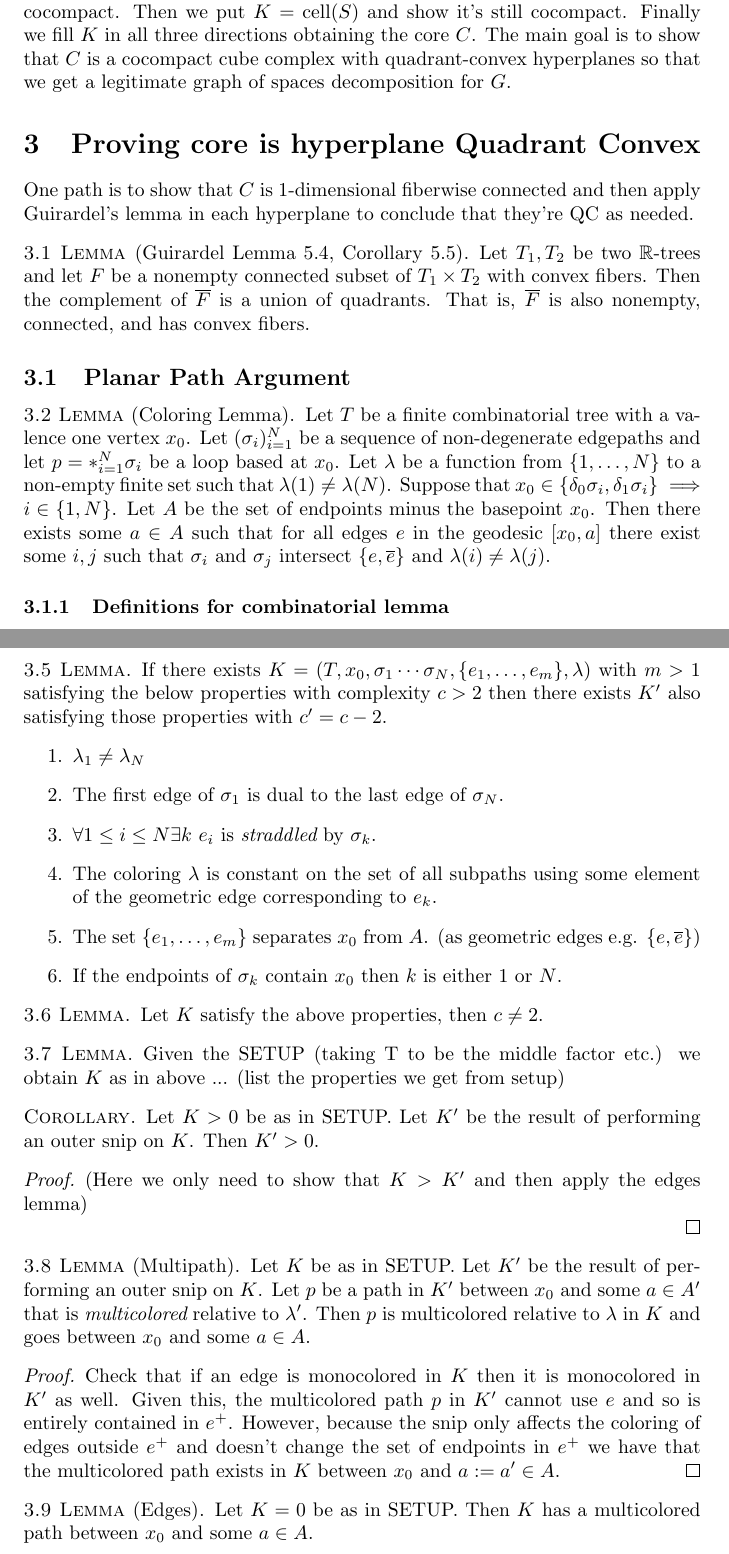
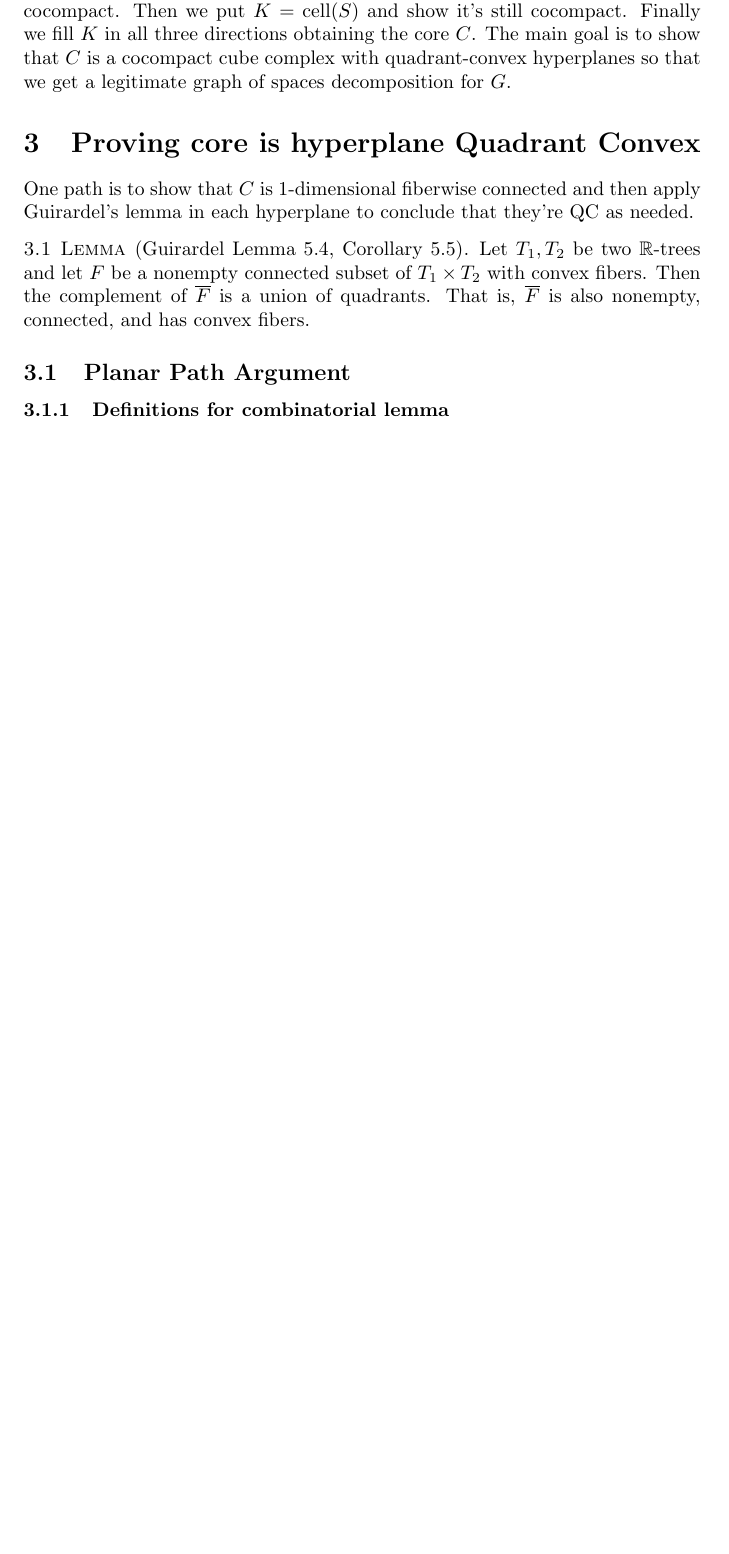
Before and after one commit to quaffpotion/ggt, a LaTeX document (ggt.tex): two parts of pages 2 and 4 of 7 before the commit and part of page 2 of 5 after it, the two joined at a grey line, cut so that both start at the same text, the shorter picture padded with empty space. Compiled offline with pdfLaTeX.

Commit message:
deletes depreciated items

```diff
--- a/ggt.tex
+++ b/ggt.tex
@@ -97,11 +97,6 @@ One path is to show that \(C\) is 1-dimensional fiberwise connected and then app
 	Let \(T_{1} , T_{2}\) be two \(\mathbb{R}\)-trees and let \(F\) be a nonempty connected subset of \(T_{1} \times T_{2}\) with convex fibers. Then the complement of \(\overline{F}\) is a union of quadrants. That is, \(\overline{F}\) is also nonempty, connected, and has convex fibers.
 \end{lem}
 \subsection{Planar Path Argument}
- \label{lem:ppa}
-\begin{lem}[Coloring Lemma]%{{{
-    \label{lem:coloring}
-	Let \(T\) be a finite combinatorial tree with a valence one vertex \(x_{0}\). Let \((\sigma_{i} )_{i=1}^{N}\) be a sequence of non-degenerate edgepaths and let \(p = *_{i=1}^{N} \sigma_{i}\) be a loop based at \(x_{0}\). Let \(\lambda\) be a function from \(\{1,\ldots,N\}\) to a non-empty finite set such that \(\lambda (1) \neq \lambda (N)\). Suppose that \(x_{0} \in \{\delta_{0} \sigma_{i} , \delta_{1} \sigma_{i} \} \implies i \in \{1,N\}\). Let \(A\) be the set of endpoints minus the basepoint \(x_{ 0}\). Then there exists some \(a \in A\) such that for all edges \(e\) in the geodesic \([x_{0} , a]\) there exist some \(i, j\) such that \(\sigma_{i}\) and \(\sigma_{j}\) intersect \(\{e,\overline{e}\}\) and \(\lambda ( i ) \neq \lambda ( j )\).
-\end{lem}%}}}
 
 \subsubsection{Definitions for combinatorial lemma}%{{{
 \begin{defn}
@@ -161,49 +156,6 @@ One path is to show that \(C\) is 1-dimensional fiberwise connected and then app
     !!! seems we have two ways of proving this... one via induction and the other via checking multipaths ???
 \end{lem}
 
-%depreciated
-\begin{lem}
-	If there exists \(K=(T,x_{0} ,\sigma_{1} \cdots \sigma_{N} , \{ e_{ 1} ,\ldots, e_{m}  \}, \lambda )\) with \(m > 1\) satisfying the below properties with complexity \(c > 2\) then there exists \(K'\) also satisfying those properties with \(c' = c - 2\).
-	\begin{enumerate}
-		\item \(\lambda_{1} \neq \lambda_{N} \)
-		\item The first edge of \(\sigma_{1}\) is dual to the last edge of \(\sigma_{N}\).
-		\item \(\forall 1 \leq i \leq N \exists k\) \(e_{i}\) is {\em straddled} by \(\sigma_k\).
-		\item 	 The coloring \(\lambda\) is constant on the set of all subpaths using some element of the geometric edge corresponding to \(e_{k}\).
-		\item 	 The set \(\{e_{1},\ldots, e_{m}\}\) separates \(x_{0}\) from \(A\). (as geometric edges e.g. \(\{e, \overline{e}\}\))
-
-		\item If the endpoints of \(\sigma_{k}\) contain \(x_{0}\) then \(k\) is either 1 or \(N\).
-	\end{enumerate}
-\end{lem}
-
-\begin{lem}
-	Let \(K\) satisfy the above properties, then \(c \neq 2\).
-\end{lem}
-
-\begin{lem}
-	Given the SETUP (taking T to be the middle factor etc.) we obtain \(K\) as in above ... (list the properties we get from setup)
-\end{lem}
-
-
-\begin{cor*}
-	Let \(K > 0\) be as in SETUP. Let \(K'\) be the result of performing an outer snip on \(K\). Then \(K' > 0\).
-	\begin{proof}
-        (Here we only need to show that \(K > K'\) and then apply the edges lemma)
-
-	\end{proof}
-\end{cor*}
-\begin{lem}
-	[Multipath]
-	 \label{lem:multi}
-	Let \(K\) be as in SETUP. Let \(K'\) be the result of performing an outer snip on \(K\). Let \(p\) be a path in \(K'\) between \(x_{0}\) and some \(a \in A'\) that is {\em multicolored} relative to \(\lambda'\). Then \(p\) is multicolored relative to \(\lambda\) in \(K\) and goes between \(x_{0}\) and some \(a \in A\).
-	\begin{proof}
-		Check that if an edge is monocolored in \(K\) then it is monocolored in \(K'\) as well. Given this, the multicolored path \(p\) in \(K'\) cannot use \(e\) and so is entirely contained in \(e^{+}\). However, because the snip only affects the coloring of edges outside \(e^{+}\) and doesn't change the set of endpoints in \(e^{+}\) we have that the multicolored path exists in \(K\) between \(x_{0}\) and \(a:=a' \in A\).
-	\end{proof}
-\end{lem}
-\begin{lem}
-	[Edges]
-	 \label{edges}
-	  Let \(K=0\) be as in SETUP. Then \(K\) has a multicolored path between \(x_{0}\) and some \(a \in A\).
-\end{lem}%}}}
 
 \subsection{Wrap up lemmas}
 The following is a list of statements, the goal is to prove enough of them to arrive at item number 1 for a suitably chosen core \(C\).
```
